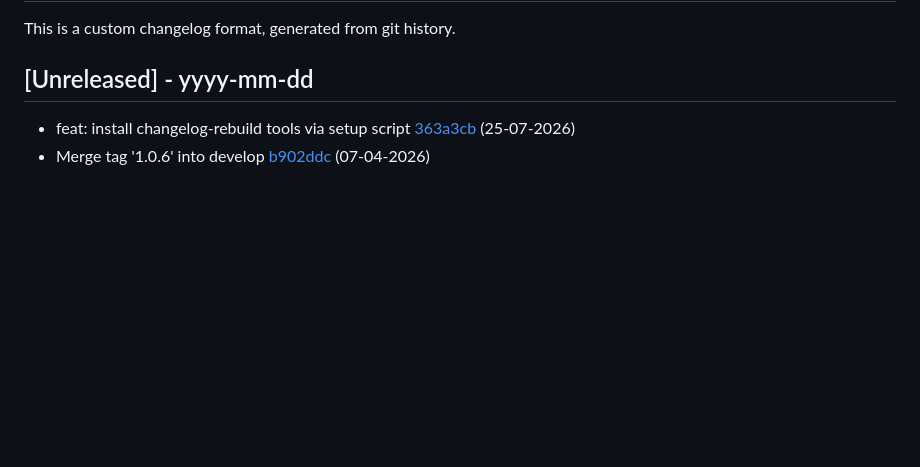
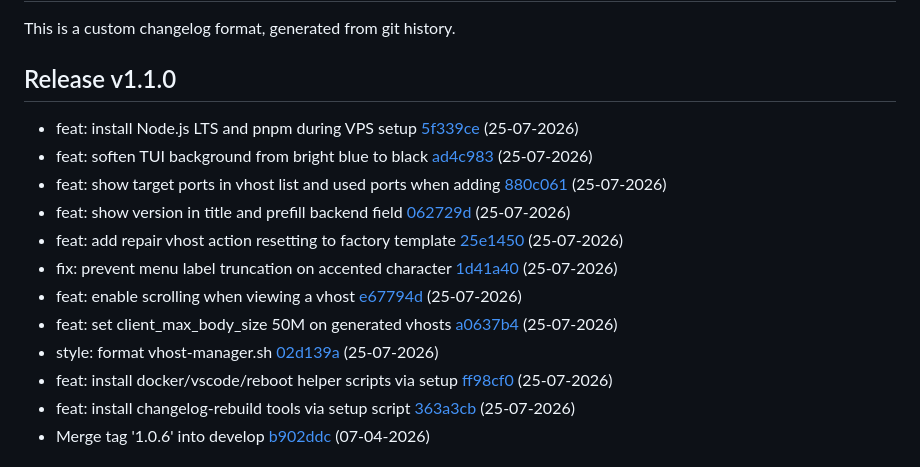
Before and after one commit to padcmoi/docker-vps-ovh-setup, a Markdown page: CHANGELOG.md, the part around the change. GitHub-like rendering; blank space fills up the shorter version.

Commit message:
docs: update changelog for 1.1.0

```diff
--- a/CHANGELOG.md
+++ b/CHANGELOG.md
@@ -2,8 +2,18 @@
 
 This is a custom changelog format, generated from git history.
 
-## [Unreleased] - yyyy-mm-dd
+## Release v1.1.0
 
+- feat: install Node.js LTS and pnpm during VPS setup [5f339ce](https://github.com/padcmoi/docker-vps-ovh-setup/commit/5f339ce6b520756a68c999303929215e6f359620) (25-07-2026)
+- feat: soften TUI background from bright blue to black [ad4c983](https://github.com/padcmoi/docker-vps-ovh-setup/commit/ad4c983ec17c6d8674ef69ab135271ff96dec22c) (25-07-2026)
+- feat: show target ports in vhost list and used ports when adding [880c061](https://github.com/padcmoi/docker-vps-ovh-setup/commit/880c061a3490fe89be8110655b26141a0e4bb8b9) (25-07-2026)
+- feat: show version in title and prefill backend field [062729d](https://github.com/padcmoi/docker-vps-ovh-setup/commit/062729d226518dabe1a854121e6becbbf88a71ea) (25-07-2026)
+- feat: add repair vhost action resetting to factory template [25e1450](https://github.com/padcmoi/docker-vps-ovh-setup/commit/25e1450d7539cc41284c3c411043df633feb8d60) (25-07-2026)
+- fix: prevent menu label truncation on accented character [1d41a40](https://github.com/padcmoi/docker-vps-ovh-setup/commit/1d41a40b40fba4fcdc8e394d913eb823096c5fa3) (25-07-2026)
+- feat: enable scrolling when viewing a vhost [e67794d](https://github.com/padcmoi/docker-vps-ovh-setup/commit/e67794d4dff2e8c356dce4c781b90872eb3a6767) (25-07-2026)
+- feat: set client_max_body_size 50M on generated vhosts [a0637b4](https://github.com/padcmoi/docker-vps-ovh-setup/commit/a0637b4aefb4e0d435fa996201e6a03819e2c8cc) (25-07-2026)
+- style: format vhost-manager.sh [02d139a](https://github.com/padcmoi/docker-vps-ovh-setup/commit/02d139aee2d19c34a3c4c6b2608d87a430187da5) (25-07-2026)
+- feat: install docker/vscode/reboot helper scripts via setup [ff98cf0](https://github.com/padcmoi/docker-vps-ovh-setup/commit/ff98cf0ed9e009d9bea6d26800cf225d00a54c46) (25-07-2026)
 - feat: install changelog-rebuild tools via setup script [363a3cb](https://github.com/padcmoi/docker-vps-ovh-setup/commit/363a3cb7ad8d5deeb8ab6f9b795a9ac027515208) (25-07-2026)
 - Merge tag '1.0.6' into develop [b902ddc](https://github.com/padcmoi/docker-vps-ovh-setup/commit/b902ddc16ad6b41ad918d323a898a7614c3adb3c) (07-04-2026)
 
```
